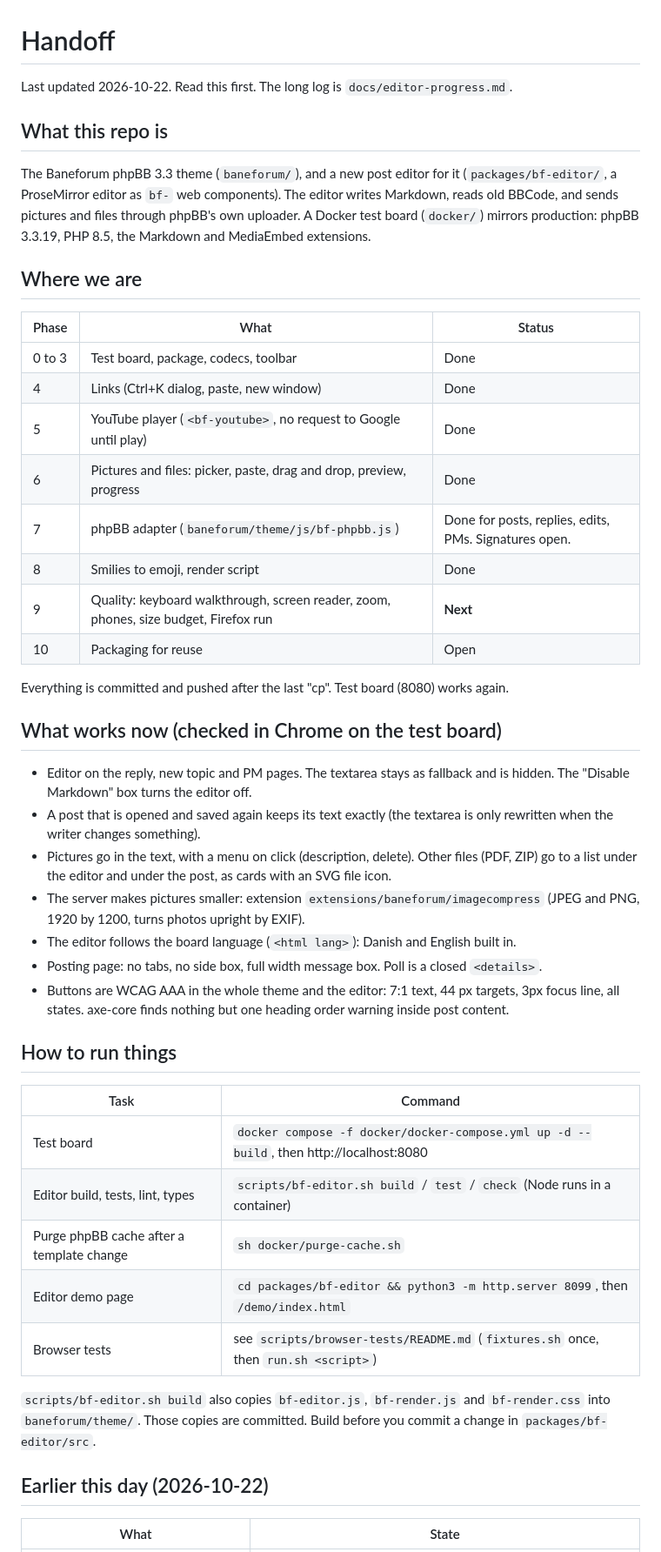
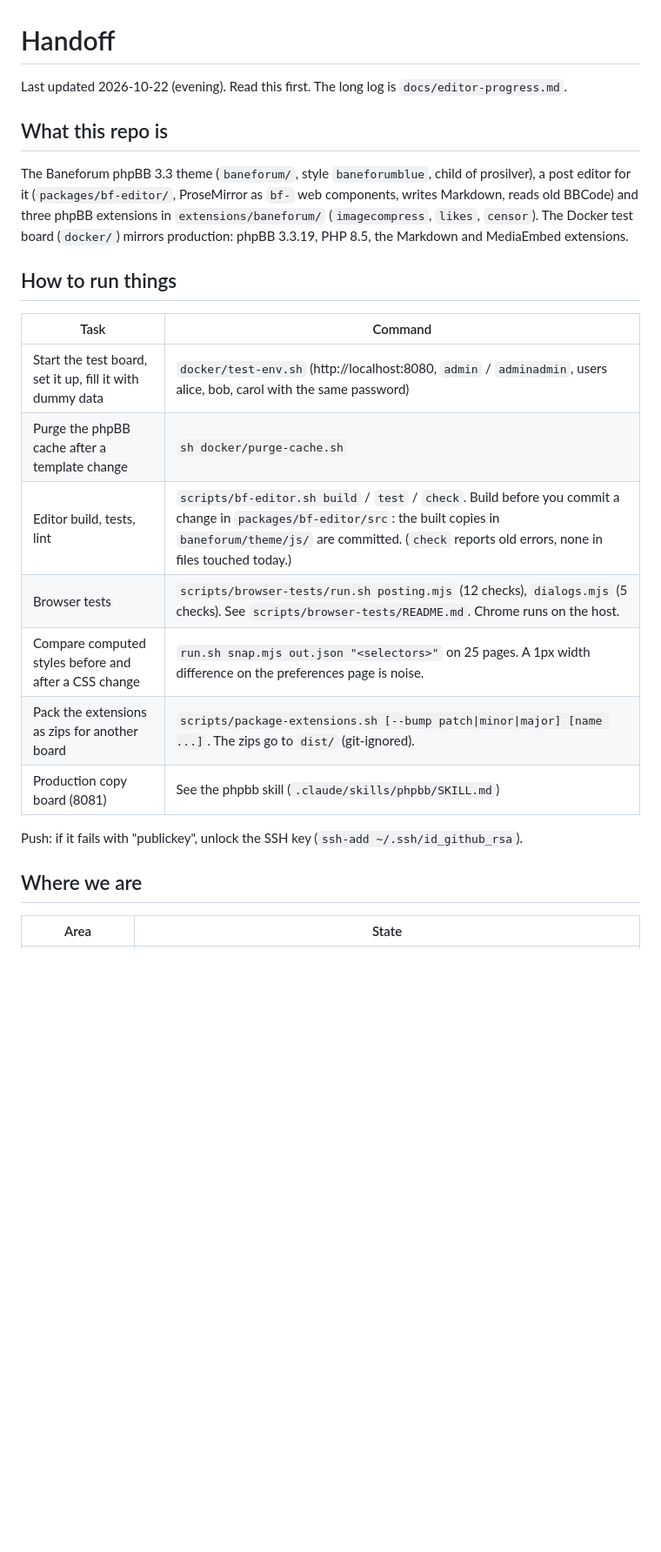
Before and after one commit to sjldk/baneforum-phpbb3-theme, a Markdown page: HANDOFF.md, the part around one of its changes. Shown at 87% size. Drawn GitHub-style; blank space fills up the shorter version.

```diff
--- a/HANDOFF.md
+++ b/HANDOFF.md
@@ -1,52 +1,29 @@
 # Handoff
 
-Last updated 2026-10-22. Read this first. The long log is `docs/editor-progress.md`.
+Last updated 2026-10-22 (evening). Read this first. The long log is `docs/editor-progress.md`.
 
 ## What this repo is
 
-The Baneforum phpBB 3.3 theme (`baneforum/`), and a new post editor for it (`packages/bf-editor/`, a ProseMirror editor
-as `bf-` web components). The editor writes Markdown, reads old BBCode, and sends pictures and files through
-phpBB's own uploader. A Docker test board (`docker/`) mirrors production: phpBB 3.3.19, PHP 8.5, the Markdown
-and MediaEmbed extensions.
-
-## Where we are
-
-| Phase | What | Status |
-|---|---|---|
-| 0 to 3 | Test board, package, codecs, toolbar | Done |
-| 4 | Links (Ctrl+K dialog, paste, new window) | Done |
-| 5 | YouTube player (`<bf-youtube>`, no request to Google until play) | Done |
-| 6 | Pictures and files: picker, paste, drag and drop, preview, progress | Done |
-| 7 | phpBB adapter (`baneforum/theme/js/bf-phpbb.js`) | Done for posts, replies, edits, PMs. Signatures open. |
-| 8 | Smilies to emoji, render script | Done |
-| 9 | Quality: keyboard walkthrough, screen reader, zoom, phones, size budget, Firefox run | **Next** |
-| 10 | Packaging for reuse | Open |
-
-Everything is committed and pushed after the last "cp". Test board (8080) works again.
-
-## What works now (checked in Chrome on the test board)
-
-- Editor on the reply, new topic and PM pages. The textarea stays as fallback and is hidden. The "Disable Markdown" box turns the editor off.
-- A post that is opened and saved again keeps its text exactly (the textarea is only rewritten when the writer changes something).
-- Pictures go in the text, with a menu on click (description, delete). Other files (PDF, ZIP) go to a list under the editor and under the post, as cards with an SVG file icon.
-- The server makes pictures smaller: extension `extensions/baneforum/imagecompress` (JPEG and PNG, 1920 by 1200, turns photos upright by EXIF).
-- The editor follows the board language (`<html lang>`): Danish and English built in.
-- Posting page: no tabs, no side box, full width message box. Poll is a closed `<details>`.
-- Buttons are WCAG AAA in the whole theme and the editor: 7:1 text, 44 px targets, 3px focus line, all states. axe-core finds nothing but one heading order warning inside post content.
+The Baneforum phpBB 3.3 theme (`baneforum/`, style `baneforumblue`, child of prosilver), a post editor for it
+(`packages/bf-editor/`, ProseMirror as `bf-` web components, writes Markdown, reads old BBCode) and three phpBB
+extensions in `extensions/baneforum/` (`imagecompress`, `likes`, `censor`). The Docker test board (`docker/`) mirrors
+production: phpBB 3.3.19, PHP 8.5, the Markdown and MediaEmbed extensions.
 
 ## How to run things
 
 | Task | Command |
 |---|---|
-| Test board | `docker compose -f docker/docker-compose.yml up -d --build`, then http://localhost:8080 |
-| Editor build, tests, lint, types | `scripts/bf-editor.sh build` / `test` / `check` (Node runs in a container) |
-| Purge phpBB cache after a template change | `sh docker/purge-cache.sh` |
-| Editor demo page | `cd packages/bf-editor && python3 -m http.server 8099`, then `/demo/index.html` |
-| Browser tests | see `scripts/browser-tests/README.md` (`fixtures.sh` once, then `run.sh <script>`) |
+| Start the test board, set it up, fill it with dummy data | `docker/test-env.sh` (http://localhost:8080, `admin` / `adminadmin`, users alice, bob, carol with the same password) |
+| Purge the phpBB cache after a template change | `sh docker/purge-cache.sh` |
+| Editor build, tests, lint | `scripts/bf-editor.sh build` / `test` / `check`. Build before you commit a change in `packages/bf-editor/src`: the built copies in `baneforum/theme/js/` are committed. (`check` reports old errors, none in files touched today.) |
+| Browser tests | `scripts/browser-tests/run.sh posting.mjs` (12 checks), `dialogs.mjs` (5 checks). See `scripts/browser-tests/README.md`. Chrome runs on the host. |
+| Compare computed styles before and after a CSS change | `run.sh snap.mjs out.json "<selectors>"` on 25 pages. A 1px width difference on the preferences page is noise. |
+| Pack the extensions as zips for another board | `scripts/package-extensions.sh [--bump patch\|minor\|major] [name ...]`. The zips go to `dist/` (git-ignored). |
+| Production copy board (8081) | See the phpbb skill (`.claude/skills/phpbb/SKILL.md`) |
 
-`scripts/bf-editor.sh build` also copies `bf-editor.js`, `bf-render.js` and `bf-render.css` into `baneforum/theme/`. Those copies are committed. Build before you commit a change in `packages/bf-editor/src`.
+Push: if it fails with "publickey", unlock the SSH key (`ssh-add ~/.ssh/id_github_rsa`).
 
-## Earlier this day (2026-10-22)
+## Where we are
 
-| What | State |
+| Area | State |
 |---|---|
```
Also changed, not shown: other parts of HANDOFF.md (+42 -46 lines).
